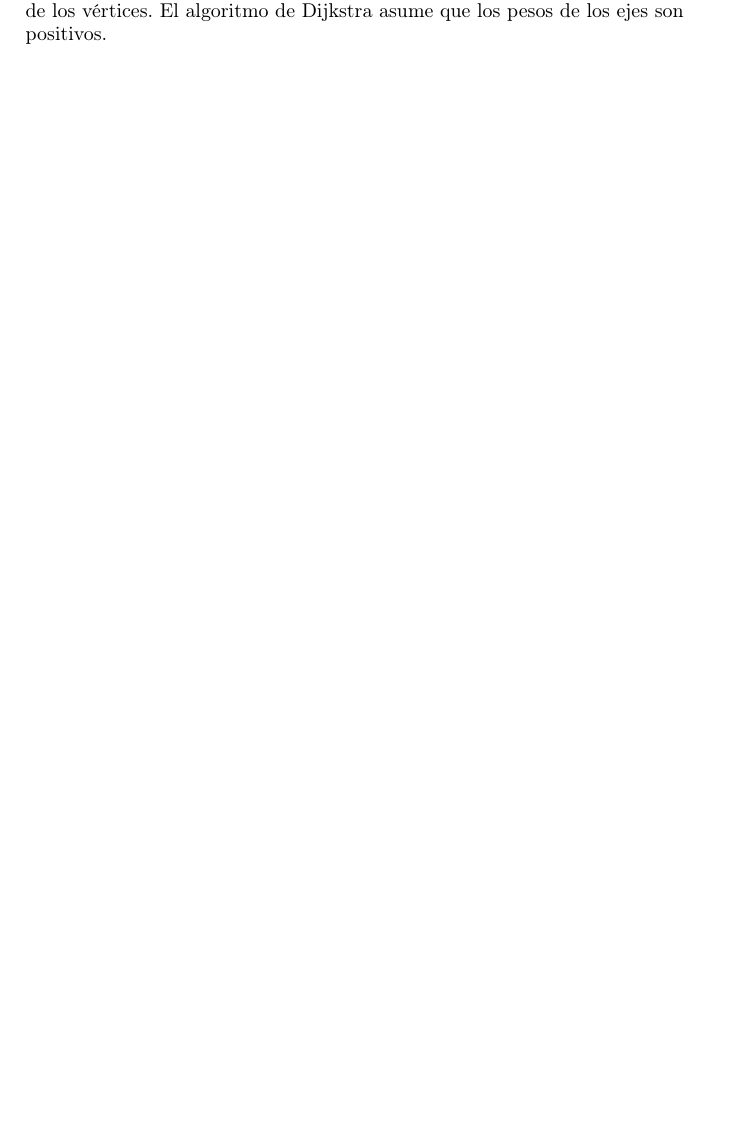
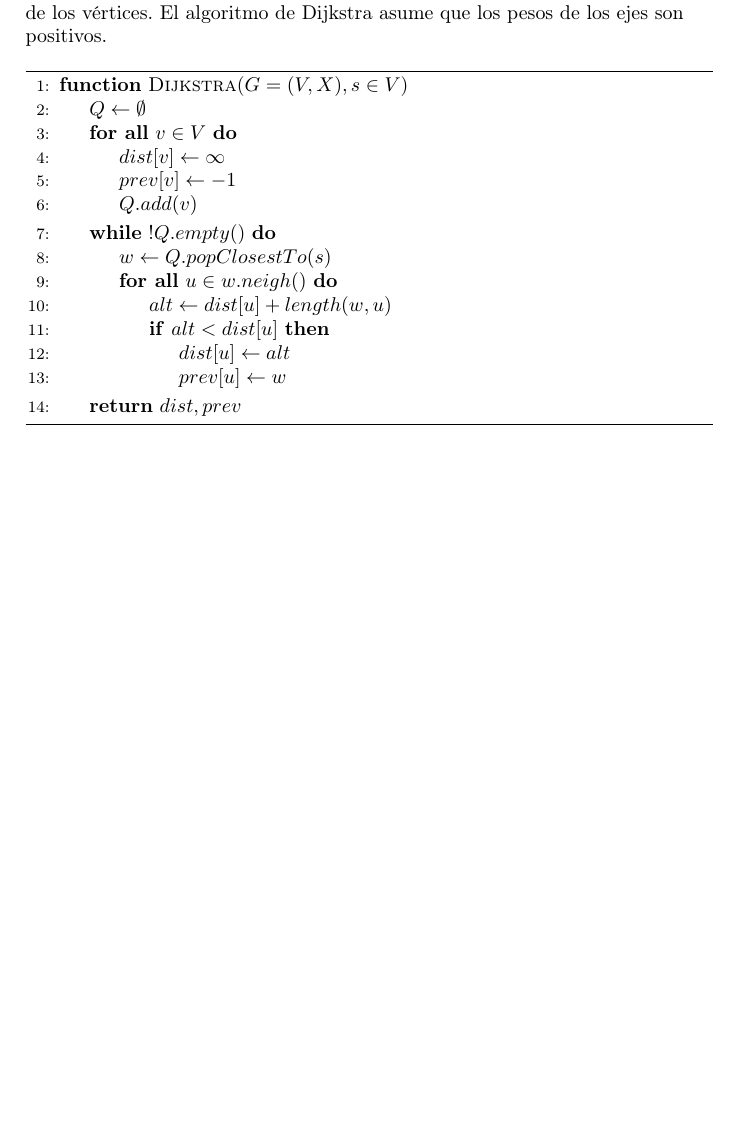
Before and after one commit to amildie/Algo3, a LaTeX document (main.tex, which reads temas/caminMin.tex): part of page 19 of 28, cut so that both start at the same text, the shorter picture padded with empty space. The pictures show the PDF file main.pdf that the author committed with the source.

```diff
--- a/temas/caminMin.tex
+++ b/temas/caminMin.tex
@@ -24,6 +24,29 @@
 
 Dado $G = (V, E)$ y grafo, $l: E \rightarrow {\rm I\!R}$ una funci\'on que asigna a cada eje un cierto peso y $v$ un v\'ertice de $G$, calcular los caminos m\'inimos desde $v$ al resto de los v\'ertices. El algoritmo de Dijkstra asume que los pesos de los ejes son positivos.
 
+\begin{algorithm}
+\begin{algorithmic}[1]
+\Function{Dijkstra}{$G = (V, X), s \in V$}
+  \State $Q \gets \emptyset$
+  \ForAll{$v \in V$}
+    \State $dist[v] \gets \infty$
+    \State $prev[v] \gets -1$
+    \State $Q.add(v)$
+  \EndFor
+  \While{$!Q.empty()$}
+    \State $w \gets Q.popClosestTo(s)$
+    \ForAll{$u \in w.neigh()$}
+      \State $alt \gets dist[u] + length(w, u)$
+      \If{$alt < dist[u]$}
+        \State $dist[u] \gets alt$
+        \State $prev[u] \gets w$
+      \EndIf
+    \EndFor
+  \EndWhile
+  \State \textbf{return} $dist, prev$
+\EndFunction
+\end{algorithmic}
+\end{algorithm}
 
 \newpage
 \subsection{Algoritmo de Ford}
```
Also changed, not shown: main.tex (+1 -0 lines), main.pdf.
